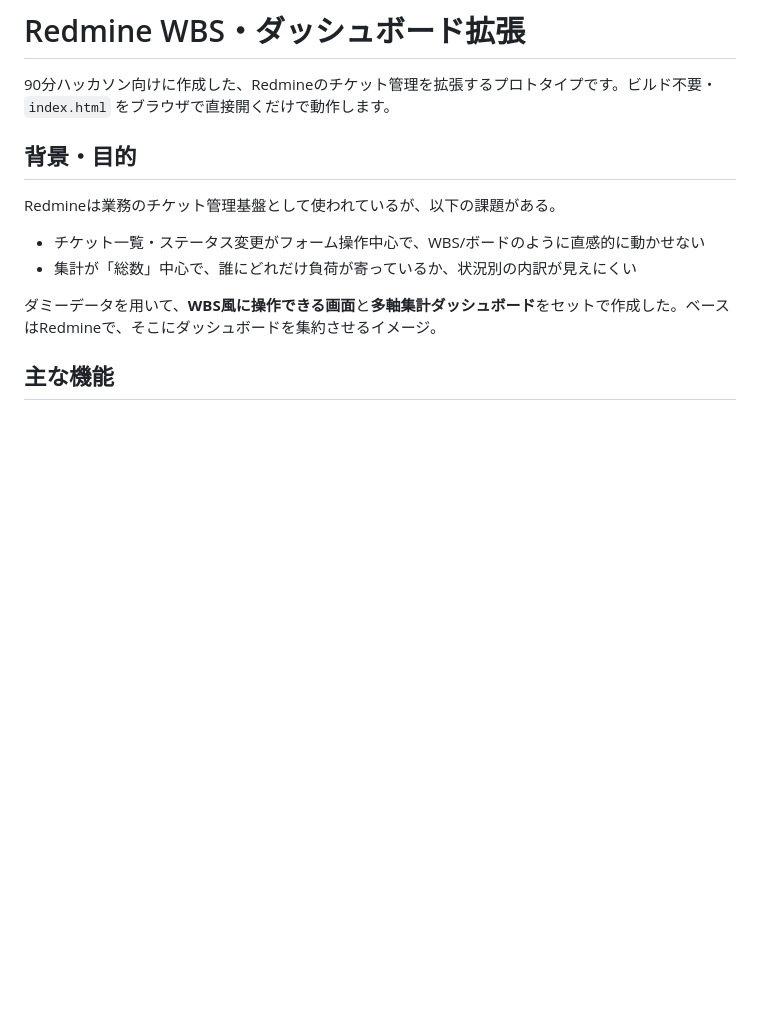
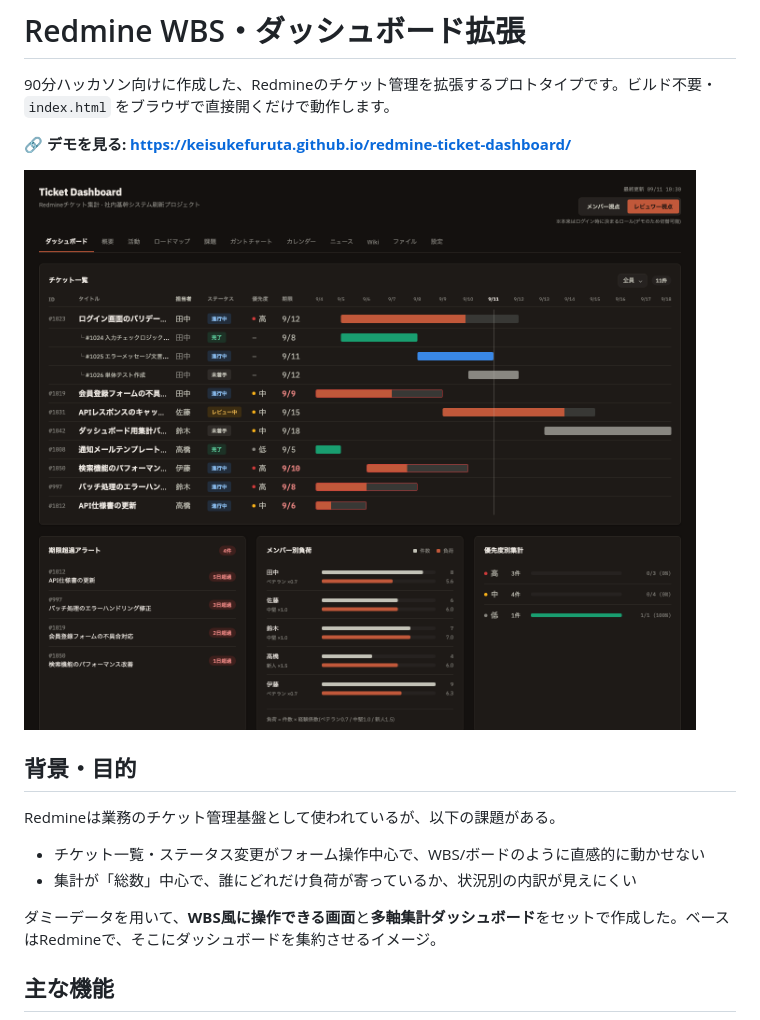
Before and after one commit to KeisukeFuruta/redmine-ticket-dashboard, a Markdown page: README.md, the part around the change. Rendered like a GitHub page; pictures changed too: docs/screenshot.png (added); blank space fills up the shorter version.

Commit message:
Add GitHub Pages link and screenshot to README
Lets viewers see what the dashboard looks like without visiting the
deployed page, and links directly to the live demo.

```diff
--- a/README.md
+++ b/README.md
@@ -1,6 +1,10 @@
 # Redmine WBS・ダッシュボード拡張
 
 90分ハッカソン向けに作成した、Redmineのチケット管理を拡張するプロトタイプです。ビルド不要・`index.html` をブラウザで直接開くだけで動作します。
+
+**🔗 デモを見る: https://keisukefuruta.github.io/redmine-ticket-dashboard/**
+
+![ダッシュボード画面(レビュワー視点)](docs/screenshot.png)
 
 ## 背景・目的
 
```
